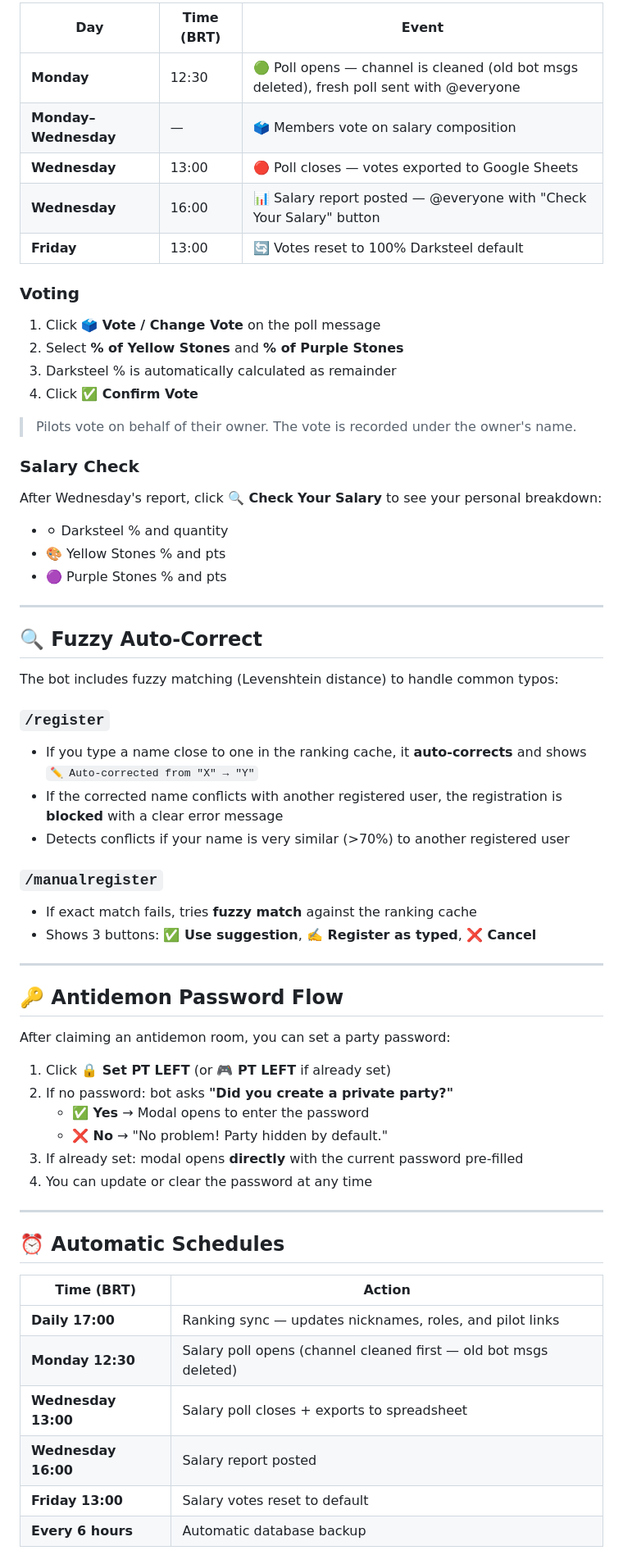
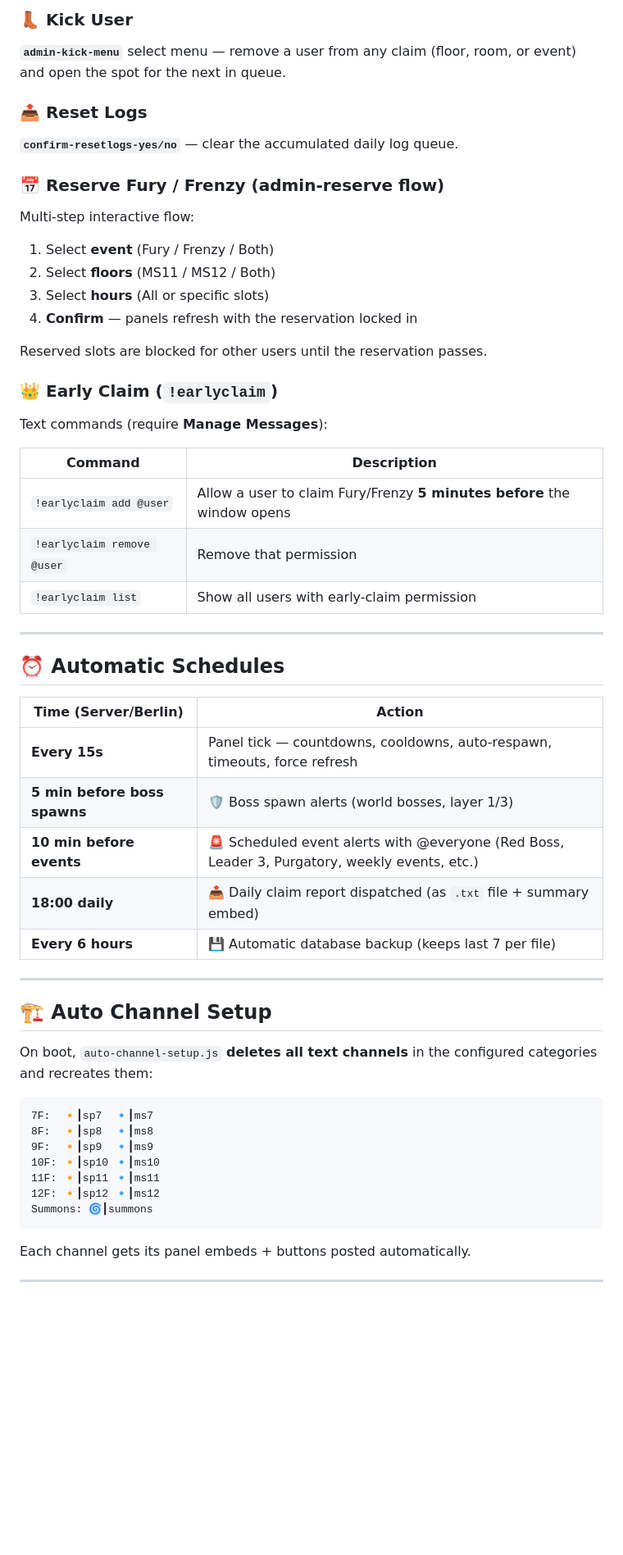
Before and after one commit to Jorg3Lucas/dsadsa, a Markdown page: README.md, the part around one of its changes. Shown at 82% size. Drawn GitHub-style; blank space fills up the shorter version.

````diff
--- a/README.md
+++ b/README.md
@@ -113,63 +66,57 @@ The salary poll runs automatically on a weekly schedule:
 
-| Day | Time (BRT) | Event |
-|-----|-----------|-------|
-| **Monday** | 12:30 | 🟢 Poll opens — channel is cleaned (old bot msgs deleted), fresh poll sent with @everyone |
-| **Monday–Wednesday** | — | 🗳️ Members vote on salary composition |
-| **Wednesday** | 13:00 | 🔴 Poll closes — votes exported to Google Sheets |
-| **Wednesday** | 16:00 | 📊 Salary report posted — @everyone with "Check Your Salary" button |
-| **Friday** | 13:00 | 🔄 Votes reset to 100% Darksteel default |
+### 👢 Kick User
+**`admin-kick-menu`** select menu — remove a user from any claim (floor, room, or event) and open the spot for the next in queue.
 
-### Voting
-1. Click **🗳️ Vote / Change Vote** on the poll message
-2. Select **% of Yellow Stones** and **% of Purple Stones**
-3. Darksteel % is automatically calculated as remainder
-4. Click **✅ Confirm Vote**
+### 📤 Reset Logs
+**`confirm-resetlogs-yes/no`** — clear the accumulated daily log queue.
 
-> Pilots vote on behalf of their owner. The vote is recorded under the owner's name.
+### 📅 Reserve Fury / Frenzy (admin-reserve flow)
+Multi-step interactive flow:
+1. Select **event** (Fury / Frenzy / Both)
+2. Select **floors** (MS11 / MS12 / Both)
+3. Select **hours** (All or specific slots)
+4. **Confirm** — panels refresh with the reservation locked in
 
-### Salary Check
-After Wednesday's report, click **🔍 Check Your Salary** to see your personal breakdown:
-- ⚪ Darksteel % and quantity
-- 🎨 Yellow Stones % and pts
-- 🟣 Purple Stones % and pts
+Reserved slots are blocked for other users until the reservation passes.
 
----
+### 👑 Early Claim (`!earlyclaim`)
+Text commands (require **Manage Messages**):
 
-## 🔍 Fuzzy Auto-Correct
-
-The bot includes fuzzy matching (Levenshtein distance) to handle common typos:
-
-### `/register`
-- If you type a name close to one in the ranking cache, it **auto-corrects** and shows `✏️ Auto-corrected from "X" → "Y"`
-- If the corrected name conflicts with another registered user, the registration is **blocked** with a clear error message
-- Detects conflicts if your name is very similar (>70%) to another registered user
-
-### `/manualregister`
-- If exact match fails, tries **fuzzy match** against the ranking cache
-- Shows 3 buttons: **✅ Use suggestion**, **✍️ Register as typed**, **❌ Cancel**
-
----
-
-## 🔑 Antidemon Password Flow
-
-After claiming an antidemon room, you can set a party password:
-
-1. Click **🔒 Set PT LEFT** (or **🎮 PT LEFT** if already set)
-2. If no password: bot asks **"Did you create a private party?"**
-   - **✅ Yes** → Modal opens to enter the password
-   - **❌ No** → "No problem! Party hidden by default."
-3. If already set: modal opens **directly** with the current password pre-filled
-4. You can update or clear the password at any time
+| Command | Description |
+|---------|-------------|
+| `!earlyclaim add @user` | Allow a user to claim Fury/Frenzy **5 minutes before** the window opens |
+| `!earlyclaim remove @user` | Remove that permission |
+| `!earlyclaim list` | Show all users with early-claim permission |
 
 ---
 
 ## ⏰ Automatic Schedules
 
-| Time (BRT) | Action |
-|-----------|--------|
-| **Daily 17:00** | Ranking sync — updates nicknames, roles, and pilot links |
-| **Monday 12:30** | Salary poll opens (channel cleaned first — old bot msgs deleted) |
-| **Wednesday 13:00** | Salary poll closes + exports to spreadsheet |
-| **Wednesday 16:00** | Salary report posted |
-| **Friday 13:00** | Salary votes reset to default |
-| **Every 6 hours** | Automatic database backup |
+| Time (Server/Berlin) | Action |
+|----------------------|--------|
+| **Every 15s** | Panel tick — countdowns, cooldowns, auto-respawn, timeouts, force refresh |
+| **5 min before boss spawns** | 🛡️ Boss spawn alerts (world bosses, layer 1/3) |
+| **10 min before events** | 🚨 Scheduled event alerts with @everyone (Red Boss, Leader 3, Purgatory, weekly events, etc.) |
+| **18:00 daily** | 📤 Daily claim report dispatched (as `.txt` file + summary embed) |
+| **Every 6 hours** | 💾 Automatic database backup (keeps last 7 per file) |
+
+---
+
+## 🏗️ Auto Channel Setup
+
+On boot, `auto-channel-setup.js` **deletes all text channels** in the configured categories and recreates them:
+
+```
+7F:  🔸┃sp7  🔹┃ms7
+8F:  🔸┃sp8  🔹┃ms8
+9F:  🔸┃sp9  🔹┃ms9
+10F: 🔸┃sp10 🔹┃ms10
+11F: 🔸┃sp11 🔹┃ms11
+12F: 🔸┃sp12 🔹┃ms12
+Summons: 🌀┃summons
+```
+
+Each channel gets its panel embeds + buttons posted automatically.
+
+---
+
````
Also changed, not shown: other parts of README.md (+121 -152 lines).
